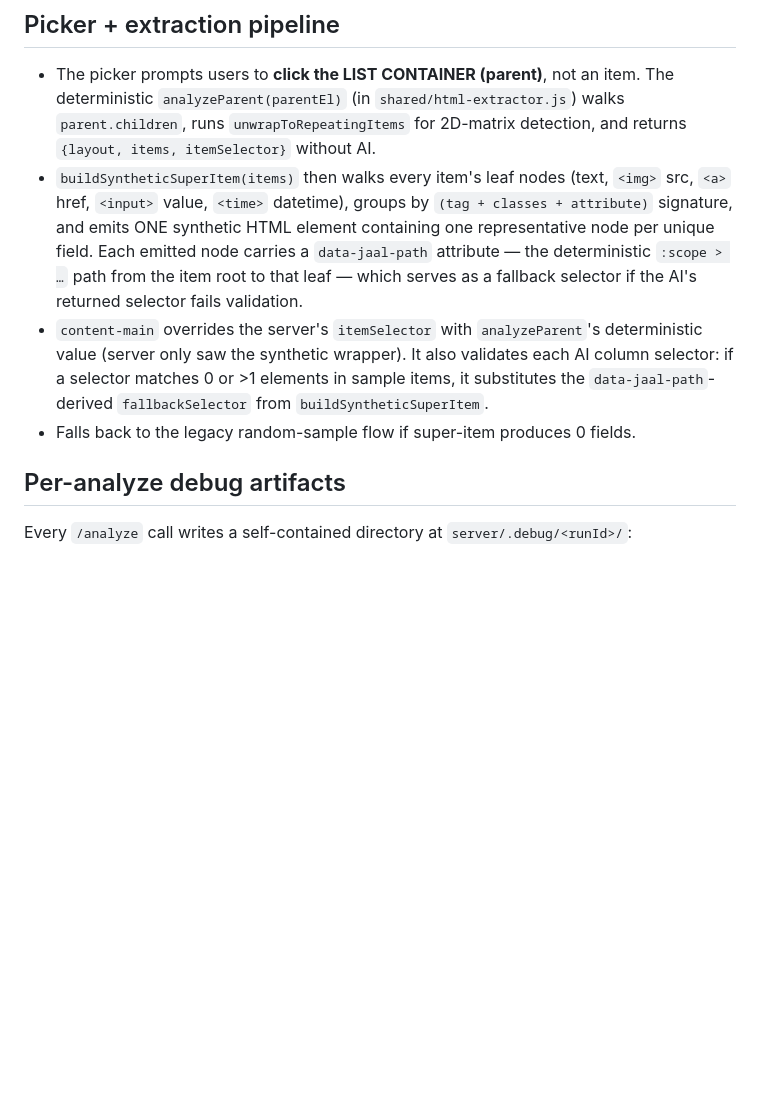
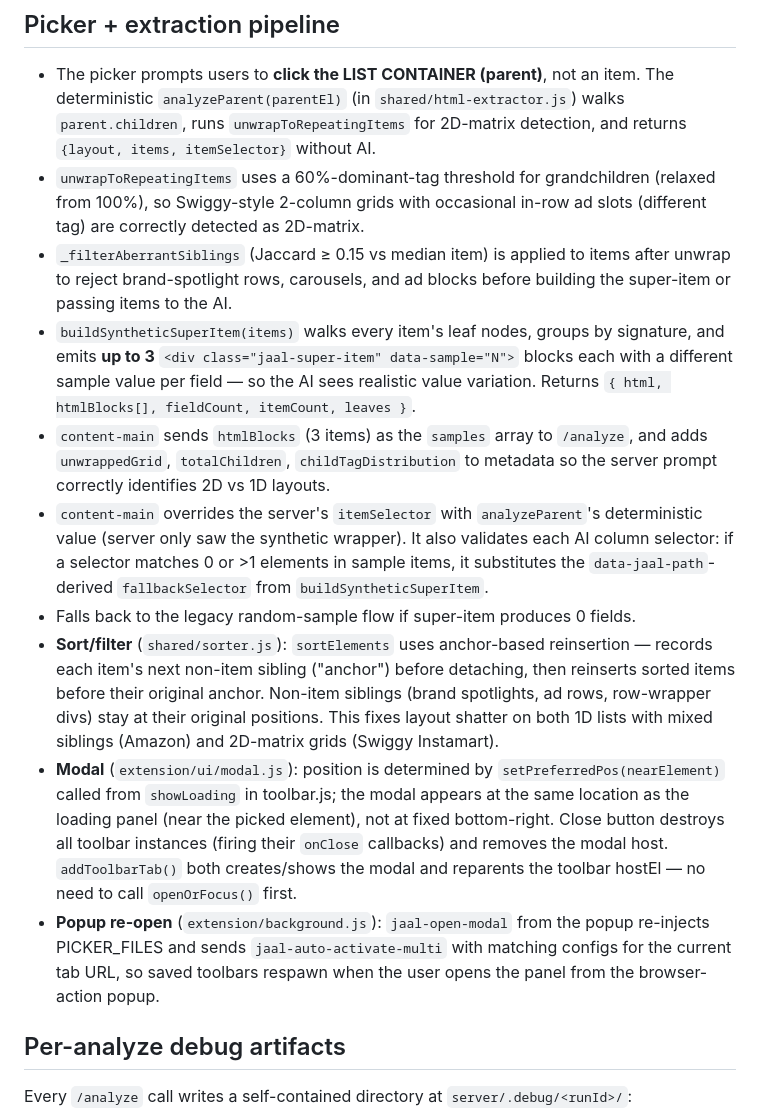
Before and after one commit to BagchiArindam/Jaal, a Markdown page: AGENTS.md, the part around the change. Drawn GitHub-style; blank space fills up the shorter version.

Commit message:
docs(agents): document sort/filter anchor-reinsert, modal positioning, multi-sample super-item, popup re-open

```diff
--- a/AGENTS.md
+++ b/AGENTS.md
@@ -111,9 +111,15 @@ Manage configs in the browser-action popup → **Saved patterns** tab (list / in
 ## Picker + extraction pipeline
 
 - The picker prompts users to **click the LIST CONTAINER (parent)**, not an item. The deterministic `analyzeParent(parentEl)` (in `shared/html-extractor.js`) walks `parent.children`, runs `unwrapToRepeatingItems` for 2D-matrix detection, and returns `{layout, items, itemSelector}` without AI.
-- `buildSyntheticSuperItem(items)` then walks every item's leaf nodes (text, `<img>` src, `<a>` href, `<input>` value, `<time>` datetime), groups by `(tag + classes + attribute)` signature, and emits ONE synthetic HTML element containing one representative node per unique field. Each emitted node carries a `data-jaal-path` attribute — the deterministic `:scope > …` path from the item root to that leaf — which serves as a fallback selector if the AI's returned selector fails validation.
+- `unwrapToRepeatingItems` uses a 60%-dominant-tag threshold for grandchildren (relaxed from 100%), so Swiggy-style 2-column grids with occasional in-row ad slots (different tag) are correctly detected as 2D-matrix.
+- `_filterAberrantSiblings` (Jaccard ≥ 0.15 vs median item) is applied to items after unwrap to reject brand-spotlight rows, carousels, and ad blocks before building the super-item or passing items to the AI.
+- `buildSyntheticSuperItem(items)` walks every item's leaf nodes, groups by signature, and emits **up to 3** `<div class="jaal-super-item" data-sample="N">` blocks each with a different sample value per field — so the AI sees realistic value variation. Returns `{ html, htmlBlocks[], fieldCount, itemCount, leaves }`.
+- `content-main` sends `htmlBlocks` (3 items) as the `samples` array to `/analyze`, and adds `unwrappedGrid`, `totalChildren`, `childTagDistribution` to metadata so the server prompt correctly identifies 2D vs 1D layouts.
 - `content-main` overrides the server's `itemSelector` with `analyzeParent`'s deterministic value (server only saw the synthetic wrapper). It also validates each AI column selector: if a selector matches 0 or >1 elements in sample items, it substitutes the `data-jaal-path`-derived `fallbackSelector` from `buildSyntheticSuperItem`.
 - Falls back to the legacy random-sample flow if super-item produces 0 fields.
+- **Sort/filter** (`shared/sorter.js`): `sortElements` uses anchor-based reinsertion — records each item's next non-item sibling ("anchor") before detaching, then reinserts sorted items before their original anchor. Non-item siblings (brand spotlights, ad rows, row-wrapper divs) stay at their original positions. This fixes layout shatter on both 1D lists with mixed siblings (Amazon) and 2D-matrix grids (Swiggy Instamart).
+- **Modal** (`extension/ui/modal.js`): position is determined by `setPreferredPos(nearElement)` called from `showLoading` in toolbar.js; the modal appears at the same location as the loading panel (near the picked element), not at fixed bottom-right. Close button destroys all toolbar instances (firing their `onClose` callbacks) and removes the modal host. `addToolbarTab()` both creates/shows the modal and reparents the toolbar hostEl — no need to call `openOrFocus()` first.
+- **Popup re-open** (`extension/background.js`): `jaal-open-modal` from the popup re-injects PICKER_FILES and sends `jaal-auto-activate-multi` with matching configs for the current tab URL, so saved toolbars respawn when the user opens the panel from the browser-action popup.
 
 ## Per-analyze debug artifacts
 
```
